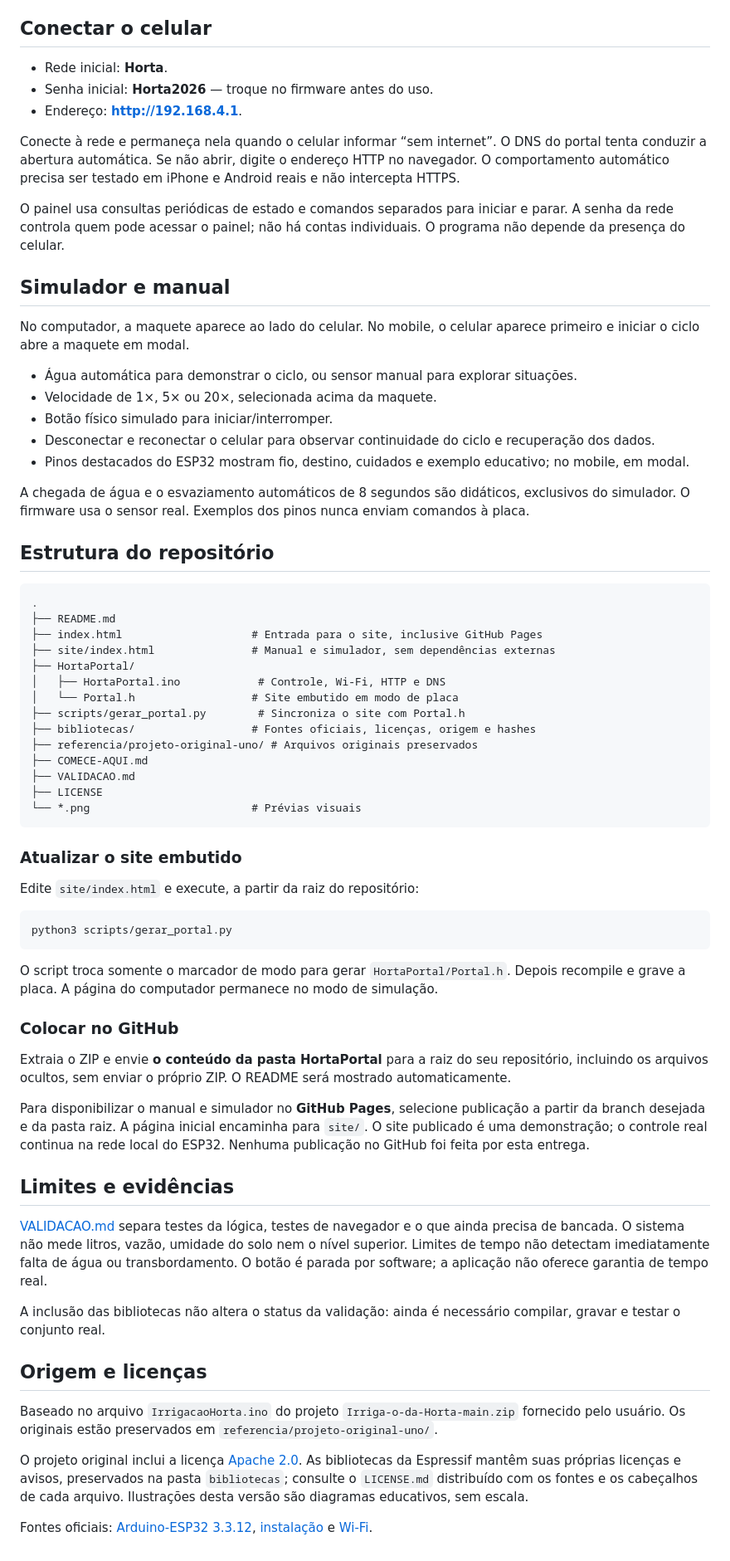
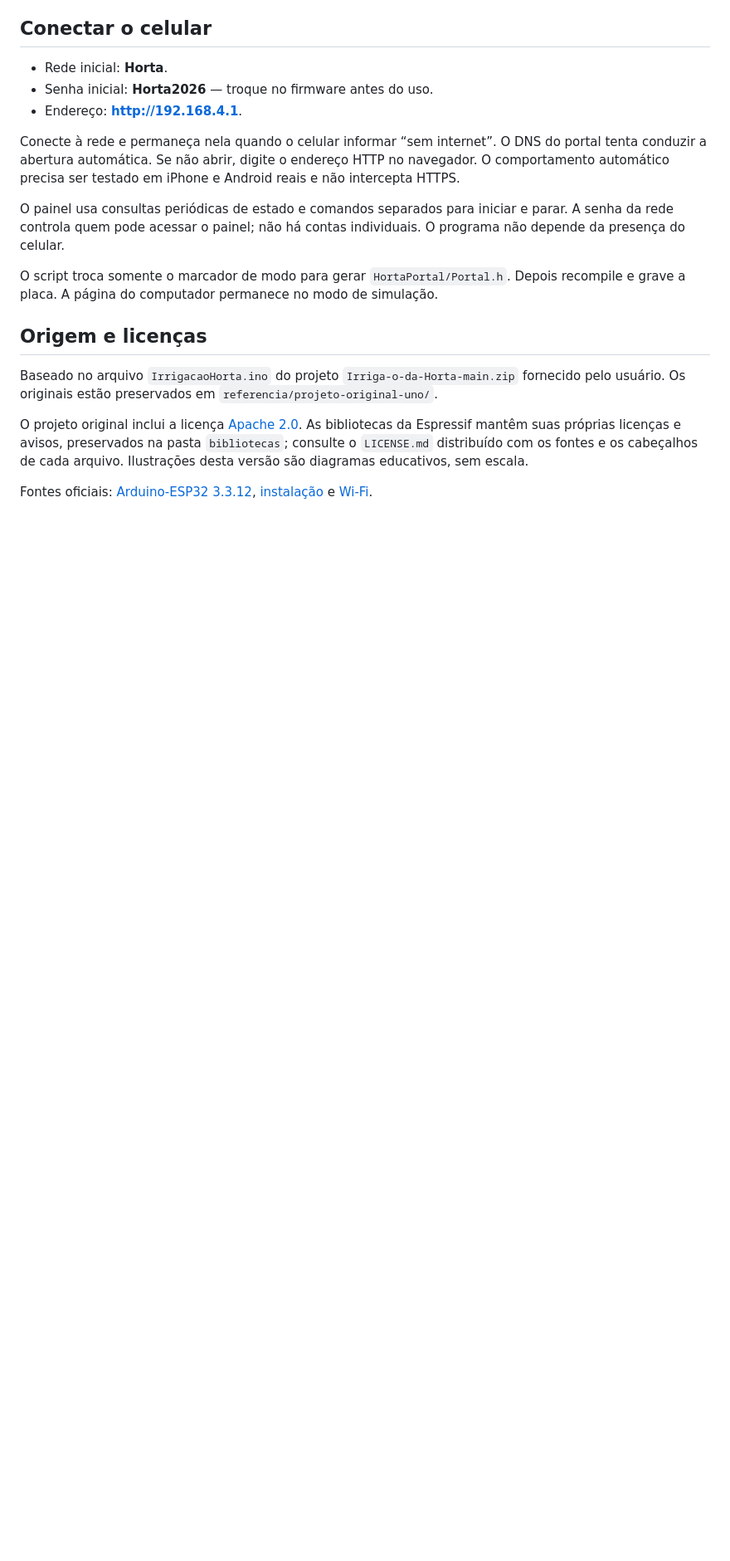
Before and after one commit to professorrichardson/Irriga-o-da-Horta, a Markdown page: README.md, the part around the change. Shown at 83% size. Rendered like a GitHub page; blank space fills up the shorter version.

````diff
--- a/README.md
+++ b/README.md
@@ -84,58 +84,8 @@ Conecte à rede e permaneça nela quando o celular informar “sem internet”.
 
 O painel usa consultas periódicas de estado e comandos separados para iniciar e parar. A senha da rede controla quem pode acessar o painel; não há contas individuais. O programa não depende da presença do celular.
 
-## Simulador e manual
-
-No computador, a maquete aparece ao lado do celular. No mobile, o celular aparece primeiro e iniciar o ciclo abre a maquete em modal.
-
-- Água automática para demonstrar o ciclo, ou sensor manual para explorar situações.
-- Velocidade de 1×, 5× ou 20×, selecionada acima da maquete.
-- Botão físico simulado para iniciar/interromper.
-- Desconectar e reconectar o celular para observar continuidade do ciclo e recuperação dos dados.
-- Pinos destacados do ESP32 mostram fio, destino, cuidados e exemplo educativo; no mobile, em modal.
-
-A chegada de água e o esvaziamento automáticos de 8 segundos são didáticos, exclusivos do simulador. O firmware usa o sensor real. Exemplos dos pinos nunca enviam comandos à placa.
-
-## Estrutura do repositório
-
-```text
-.
-├── README.md
-├── index.html                    # Entrada para o site, inclusive GitHub Pages
-├── site/index.html               # Manual e simulador, sem dependências externas
-├── HortaPortal/
-│   ├── HortaPortal.ino            # Controle, Wi-Fi, HTTP e DNS
-│   └── Portal.h                  # Site embutido em modo de placa
-├── scripts/gerar_portal.py        # Sincroniza o site com Portal.h
-├── bibliotecas/                  # Fontes oficiais, licenças, origem e hashes
-├── referencia/projeto-original-uno/ # Arquivos originais preservados
-├── COMECE-AQUI.md
-├── VALIDACAO.md
-├── LICENSE
-└── *.png                         # Prévias visuais
-```
-
-### Atualizar o site embutido
-
-Edite `site/index.html` e execute, a partir da raiz do repositório:
-
-```sh
-python3 scripts/gerar_portal.py
-```
 
 O script troca somente o marcador de modo para gerar `HortaPortal/Portal.h`. Depois recompile e grave a placa. A página do computador permanece no modo de simulação.
-
-### Colocar no GitHub
-
-Extraia o ZIP e envie **o conteúdo da pasta HortaPortal** para a raiz do seu repositório, incluindo os arquivos ocultos, sem enviar o próprio ZIP. O README será mostrado automaticamente.
-
-Para disponibilizar o manual e simulador no **GitHub Pages**, selecione publicação a partir da branch desejada e da pasta raiz. A página inicial encaminha para `site/`. O site publicado é uma demonstração; o controle real continua na rede local do ESP32. Nenhuma publicação no GitHub foi feita por esta entrega.
-
-## Limites e evidências
-
-[VALIDACAO.md](VALIDACAO.md) separa testes da lógica, testes de navegador e o que ainda precisa de bancada. O sistema não mede litros, vazão, umidade do solo nem o nível superior. Limites de tempo não detectam imediatamente falta de água ou transbordamento. O botão é parada por software; a aplicação não oferece garantia de tempo real.
-
-A inclusão das bibliotecas não altera o status da validação: ainda é necessário compilar, gravar e testar o conjunto real.
 
 ## Origem e licenças
 
````
